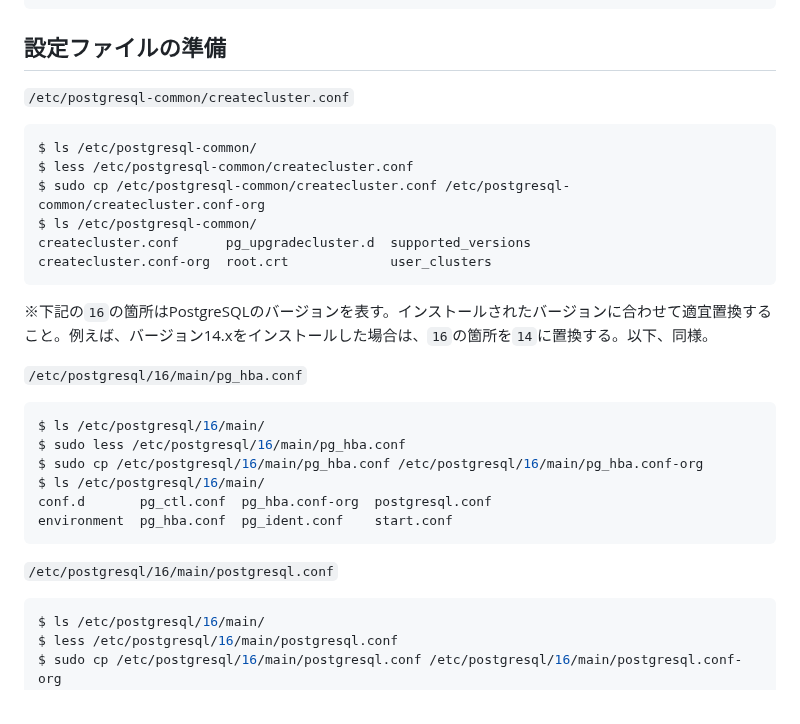
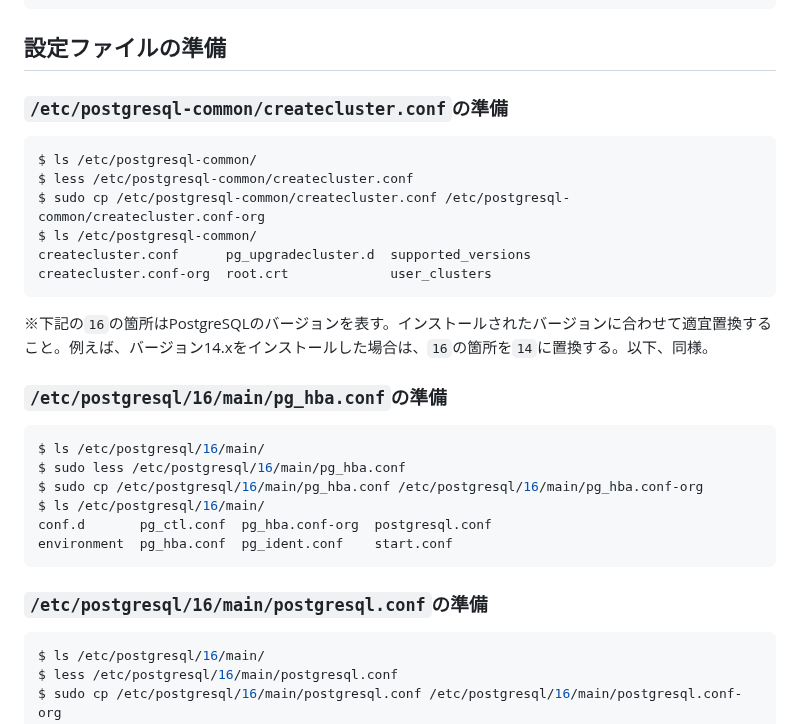
Before and after one commit to recsyslab/tutorials, a Markdown page: init/PostgreSQL+PostGISのインストール.md, the part around the change. GitHub-like rendering.

````diff
--- a/init/PostgreSQL+PostGISのインストール.md
+++ b/init/PostgreSQL+PostGISのインストール.md
@@ -36,7 +36,8 @@ postgres=# \q
 ```
 
 ## 設定ファイルの準備
-`/etc/postgresql-common/createcluster.conf`
+
+### `/etc/postgresql-common/createcluster.conf`の準備
 ```bash
 $ ls /etc/postgresql-common/
 $ less /etc/postgresql-common/createcluster.conf
@@ -48,7 +49,7 @@ createcluster.conf-org  root.crt             user_clusters
 
 ※下記の`16`の箇所はPostgreSQLのバージョンを表す。インストールされたバージョンに合わせて適宜置換すること。例えば、バージョン14.xをインストールした場合は、`16`の箇所を`14`に置換する。以下、同様。
 
-`/etc/postgresql/16/main/pg_hba.conf`
+### `/etc/postgresql/16/main/pg_hba.conf`の準備
 ```bash
 $ ls /etc/postgresql/16/main/
 $ sudo less /etc/postgresql/16/main/pg_hba.conf
@@ -58,7 +59,7 @@ conf.d       pg_ctl.conf  pg_hba.conf-org  postgresql.conf
 environment  pg_hba.conf  pg_ident.conf    start.conf
 ```
 
-`/etc/postgresql/16/main/postgresql.conf`
+### `/etc/postgresql/16/main/postgresql.conf`の準備
 ```bash
 $ ls /etc/postgresql/16/main/
 $ less /etc/postgresql/16/main/postgresql.conf
````
